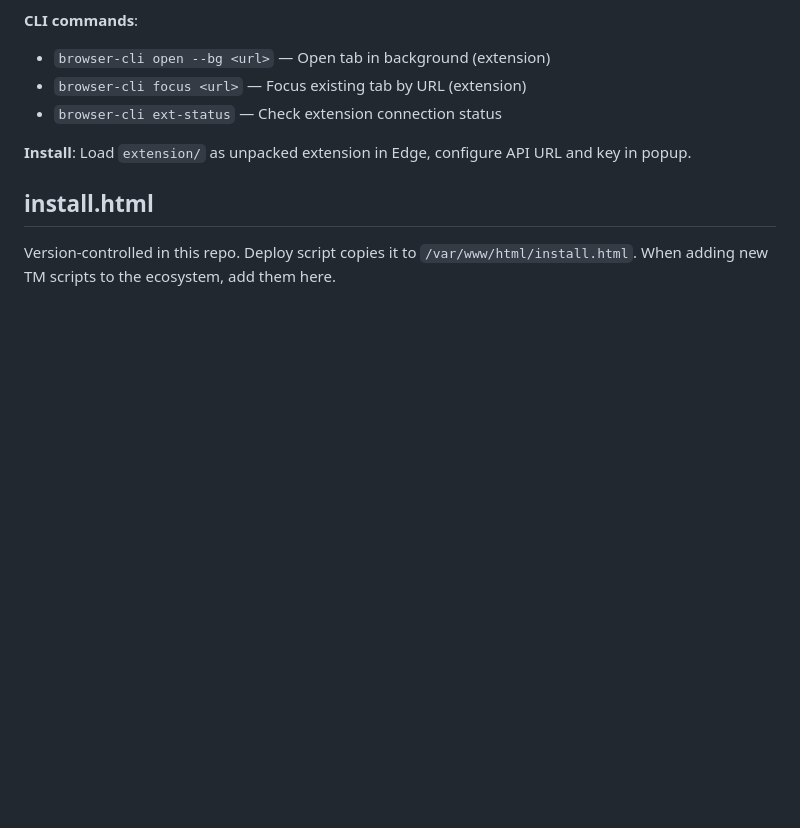
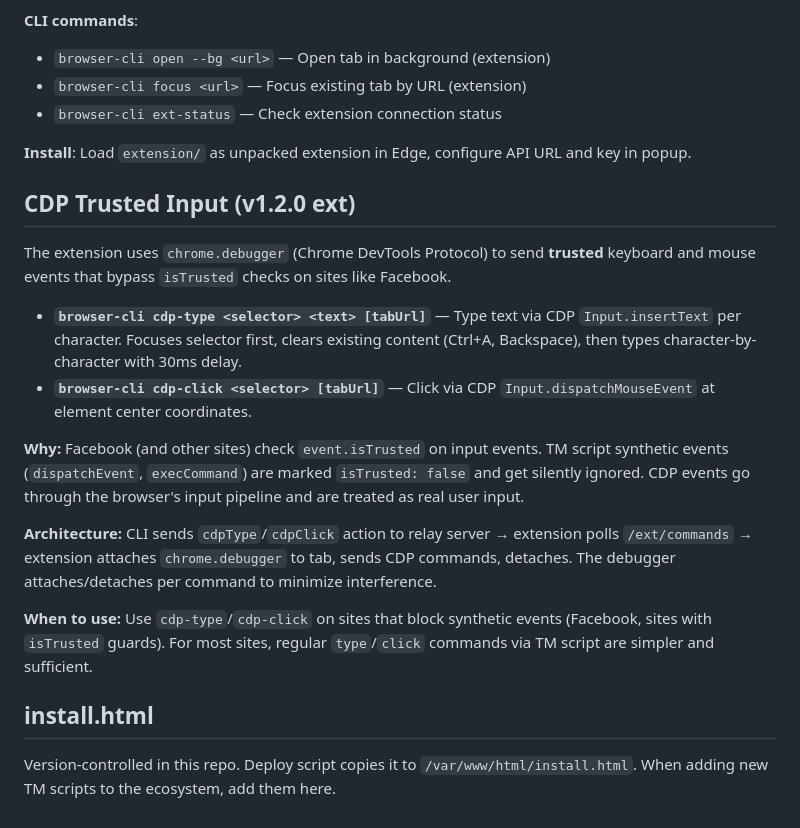
Before and after one commit to npezarro/browser-agent, a Markdown page: CLAUDE.md, the part around the change. GitHub-like rendering; blank space fills up the shorter version.

Commit message:
docs: add CDP trusted input (v1.2.0 ext) to CLAUDE.md
Document cdpType/cdpClick commands that use chrome.debugger for trusted
keyboard/mouse events, bypassing isTrusted checks on sites like Facebook.

Co-Authored-By: Claude Opus 4.6 (1M context) <noreply@anthropic.com>

```diff
--- a/CLAUDE.md
+++ b/CLAUDE.md
@@ -122,6 +122,19 @@ A Manifest V3 Edge/Chrome extension (`extension/`) that provides capabilities un
 
 **Install**: Load `extension/` as unpacked extension in Edge, configure API URL and key in popup.
 
+## CDP Trusted Input (v1.2.0 ext)
+
+The extension uses `chrome.debugger` (Chrome DevTools Protocol) to send **trusted** keyboard and mouse events that bypass `isTrusted` checks on sites like Facebook.
+
+- **`browser-cli cdp-type <selector> <text> [tabUrl]`** — Type text via CDP `Input.insertText` per character. Focuses selector first, clears existing content (Ctrl+A, Backspace), then types character-by-character with 30ms delay.
+- **`browser-cli cdp-click <selector> [tabUrl]`** — Click via CDP `Input.dispatchMouseEvent` at element center coordinates.
+
+**Why:** Facebook (and other sites) check `event.isTrusted` on input events. TM script synthetic events (`dispatchEvent`, `execCommand`) are marked `isTrusted: false` and get silently ignored. CDP events go through the browser's input pipeline and are treated as real user input.
+
+**Architecture:** CLI sends `cdpType`/`cdpClick` action to relay server → extension polls `/ext/commands` → extension attaches `chrome.debugger` to tab, sends CDP commands, detaches. The debugger attaches/detaches per command to minimize interference.
+
+**When to use:** Use `cdp-type`/`cdp-click` on sites that block synthetic events (Facebook, sites with `isTrusted` guards). For most sites, regular `type`/`click` commands via TM script are simpler and sufficient.
+
 ## install.html
 
 Version-controlled in this repo. Deploy script copies it to `/var/www/html/install.html`. When adding new TM scripts to the ecosystem, add them here.
```
